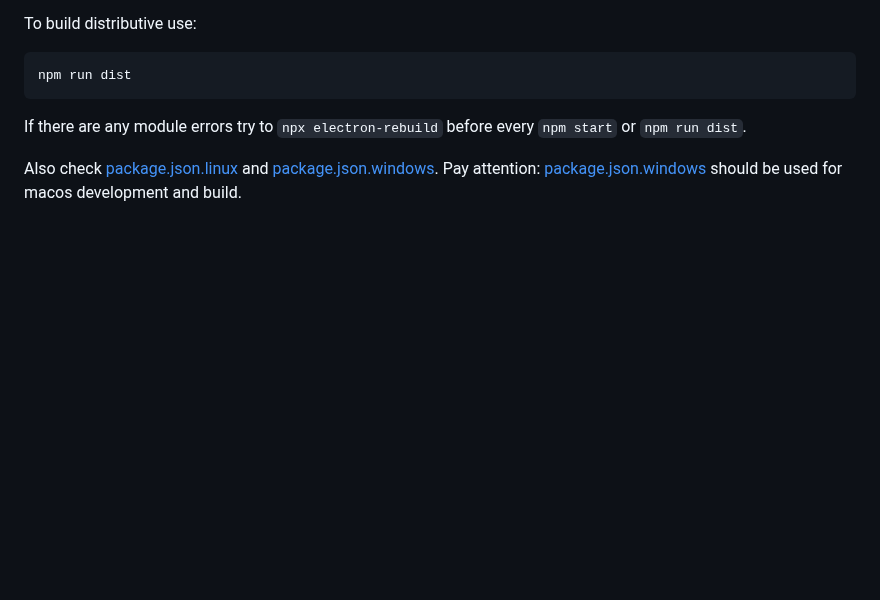
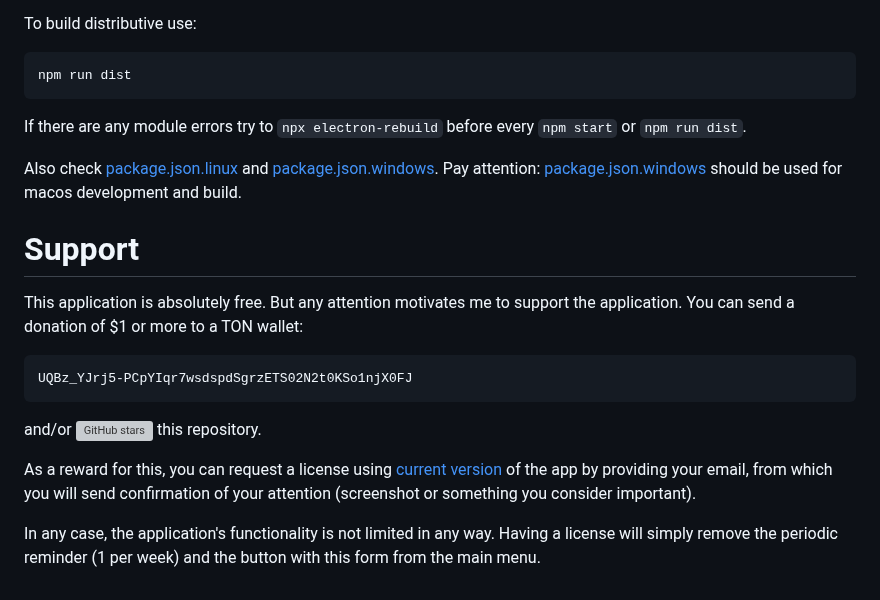
Before and after one commit to drlight17/talk-electron, a Markdown page: README.md, the part around the change. Drawn GitHub-style; blank space fills up the shorter version; grey boxes are pictures that could not be loaded.

````diff
--- a/README.md
+++ b/README.md
@@ -110,3 +110,14 @@ npm run dist
 If there are any module errors try to `npx electron-rebuild` before every `npm start` or `npm run dist`.
 
 Also check [package.json.linux](package.json.linux) and [package.json.windows](package.json.windows). Pay attention: [package.json.windows](package.json.windows) should be used for macos development and build.
+
+# Support
+This application is absolutely free. But any attention motivates me to support the application. You can send a donation of $1 or more to a TON wallet:
+```
+UQBz_YJrj5-PCpYIqr7wsdspdSgrzETS02N2t0KSo1njX0FJ
+```
+and/or [![GitHub stars](https://img.shields.io/github/stars/drlight17/talk-electron.svg?style=social&label=Star&logo=github)](https://github.com/drlight17/talk-electron) this repository.
+
+As a reward for this, you can request a license using [current version]([url](https://github.com/drlight17/talk-electron/releases/latest)) of the app by providing your email, from which you will send confirmation of your attention (screenshot or something you consider important).
+
+In any case, the application's functionality is not limited in any way. Having a license will simply remove the periodic reminder (1 per week) and the button with this form from the main menu.
````
